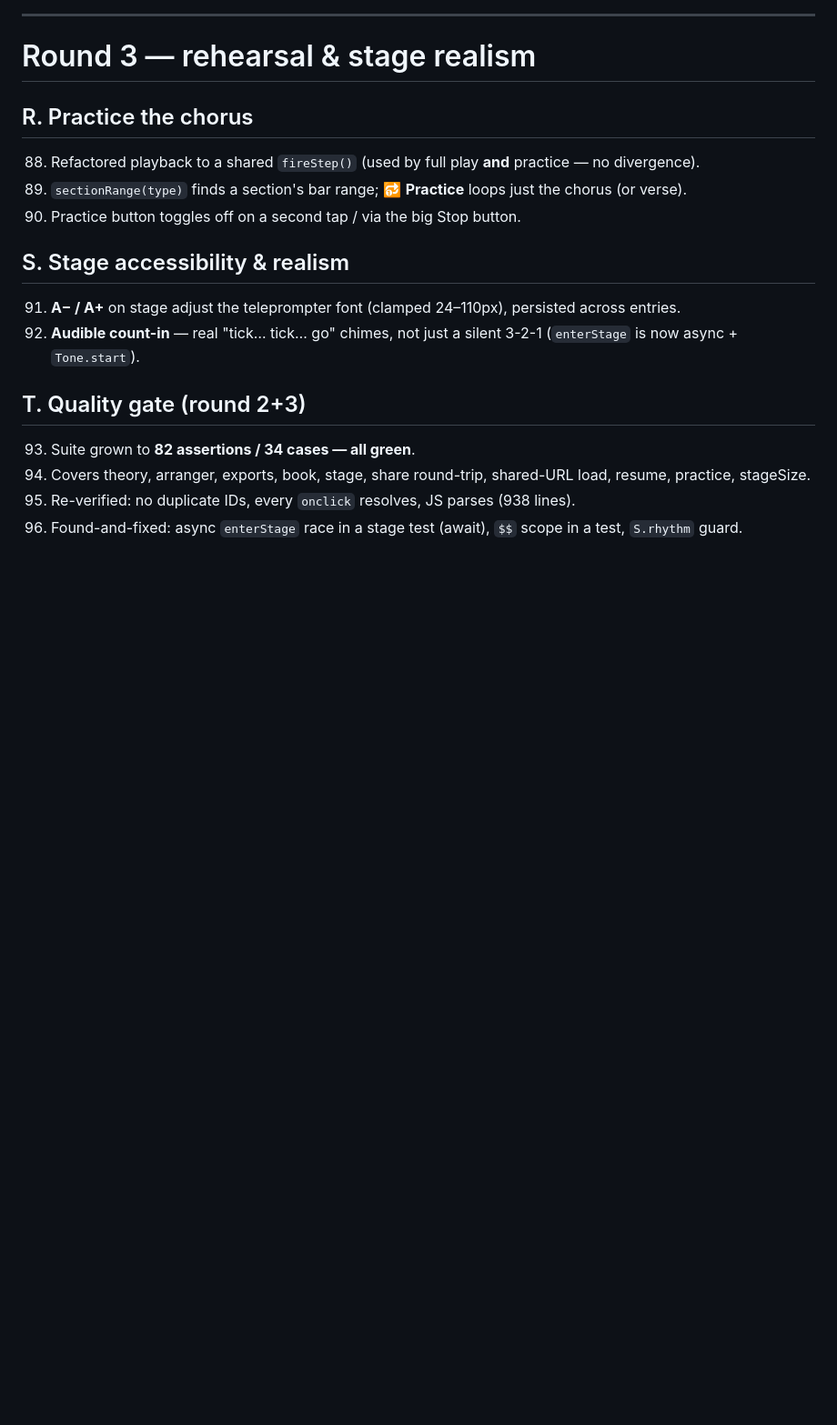
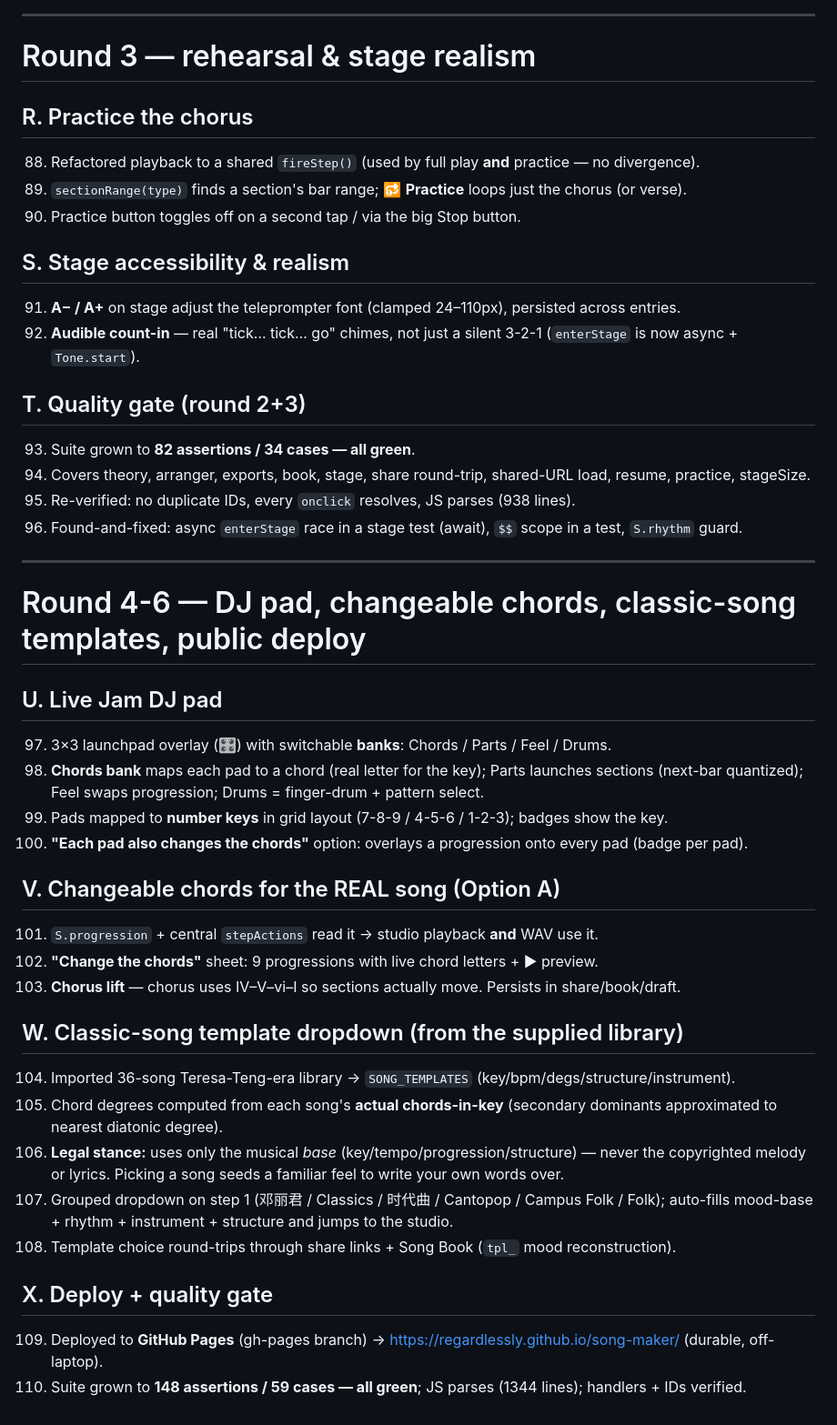
Before and after one commit to regardlessly/song-maker, a Markdown page: ITERATIONS.md, the part around the change. Shown at 91% size. Rendered like a GitHub page; blank space fills up the shorter version.

Commit message:
docs: log rounds 4-6 (jam pad, changeable chords, song templates)
Co-Authored-By: Claude Opus 4.8 (1M context) <noreply@anthropic.com>

```diff
--- a/ITERATIONS.md
+++ b/ITERATIONS.md
@@ -152,3 +152,29 @@ names**, so music theory is unit-testable. Then shipped a feature batch, each co
 94. Covers theory, arranger, exports, book, stage, share round-trip, shared-URL load, resume, practice, stageSize.
 95. Re-verified: no duplicate IDs, every `onclick` resolves, JS parses (938 lines).
 96. Found-and-fixed: async `enterStage` race in a stage test (await), `$$` scope in a test, `S.rhythm` guard.
+
+---
+
+# Round 4-6 — DJ pad, changeable chords, classic-song templates, public deploy
+
+## U. Live Jam DJ pad
+97. 3×3 launchpad overlay (🎛) with switchable **banks**: Chords / Parts / Feel / Drums.
+98. **Chords bank** maps each pad to a chord (real letter for the key); Parts launches sections (next-bar quantized); Feel swaps progression; Drums = finger-drum + pattern select.
+99. Pads mapped to **number keys** in grid layout (7-8-9 / 4-5-6 / 1-2-3); badges show the key.
+100. **"Each pad also changes the chords"** option: overlays a progression onto every pad (badge per pad).
+
+## V. Changeable chords for the REAL song (Option A)
+101. `S.progression` + central `stepActions` read it → studio playback **and** WAV use it.
+102. **"Change the chords"** sheet: 9 progressions with live chord letters + ▶ preview.
+103. **Chorus lift** — chorus uses IV–V–vi–I so sections actually move. Persists in share/book/draft.
+
+## W. Classic-song template dropdown (from the supplied library)
+104. Imported 36-song Teresa-Teng-era library → `SONG_TEMPLATES` (key/bpm/degs/structure/instrument).
+105. Chord degrees computed from each song's **actual chords-in-key** (secondary dominants approximated to nearest diatonic degree).
+106. **Legal stance:** uses only the musical *base* (key/tempo/progression/structure) — never the copyrighted melody or lyrics. Picking a song seeds a familiar feel to write your own words over.
+107. Grouped dropdown on step 1 (邓丽君 / Classics / 时代曲 / Cantopop / Campus Folk / Folk); auto-fills mood-base + rhythm + instrument + structure and jumps to the studio.
+108. Template choice round-trips through share links + Song Book (`tpl_` mood reconstruction).
+
+## X. Deploy + quality gate
+109. Deployed to **GitHub Pages** (gh-pages branch) → https://regardlessly.github.io/song-maker/ (durable, off-laptop).
+110. Suite grown to **148 assertions / 59 cases — all green**; JS parses (1344 lines); handlers + IDs verified.
```
